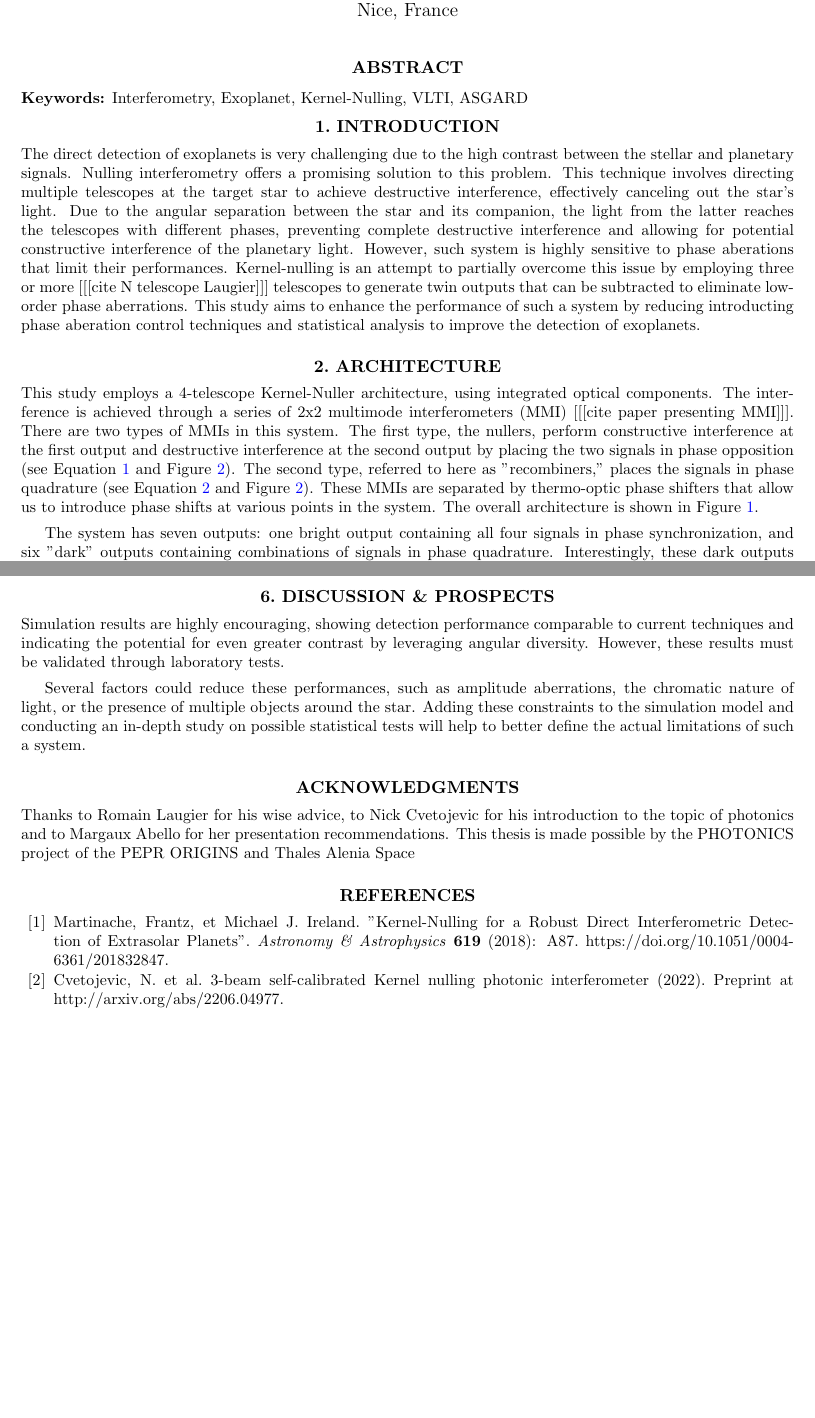
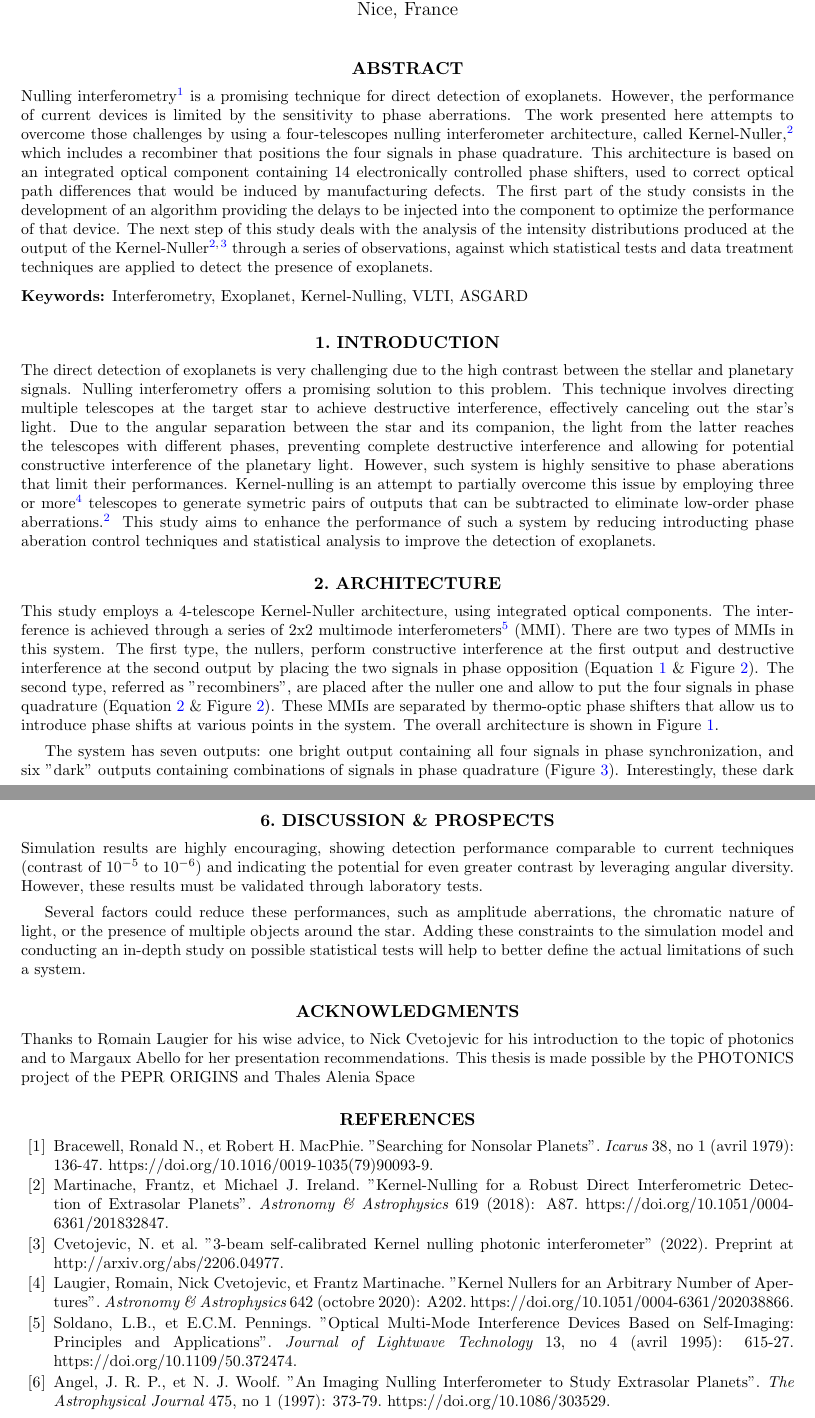
Before and after one commit to VForiel/PHISE, a LaTeX paper (docs/SPIE proceeding/main.tex): two parts of pages 1 and 5 of 5 before the commit and two parts of pages 1 and 6 of 6 after it, joined at a grey line, cut so that both start at the same text, the shorter picture padded with empty space. Compiled offline with pdfLaTeX.

Commit message:
Proceeding V0.1

```diff
--- a/docs/SPIE proceeding/main.tex
+++ b/docs/SPIE proceeding/main.tex
@@ -7,6 +7,7 @@
 \usepackage{amsmath,amsfonts,amssymb}
 \usepackage{graphicx}
 \usepackage[colorlinks=true, allcolors=blue]{hyperref}
+\usepackage{float}
 
 \title{Tunable Kernel-Nulling interferometry for direct exoplanet detection}
 
@@ -26,6 +27,8 @@
 
 \begin{abstract}
 
+    Nulling interferometry\cite{Bracewell} is a promising technique for direct detection of exoplanets. However, the performance of current devices is limited by the sensitivity to phase aberrations. The work presented here attempts to overcome those challenges by using a four-telescopes nulling interferometer architecture, called Kernel-Nuller\cite{Martinache et al. 2018}, which includes a recombiner that positions the four signals in phase quadrature. This architecture is based on an integrated optical component containing 14 electronically controlled phase shifters, used to correct optical path differences that would be induced by manufacturing defects. The first part of the study consists in the development of an algorithm providing the delays to be injected into the component to optimize the performance of that device. The next step of this study deals with the analysis of the intensity distributions produced at the output of the Kernel-Nuller\cite{Martinache et al. 2018, Cvetojevic et al. 2022} through a series of observations, against which statistical tests and data treatment techniques are applied to detect the presence of exoplanets.
+
 \end{abstract}
 
 % Include a list of keywords after the abstract
@@ -34,11 +37,11 @@
 \section{INTRODUCTION}
 \label{sec:intro} % \label{} allows reference to this section
 
-The direct detection of exoplanets is very challenging due to the high contrast between the stellar and planetary signals. Nulling interferometry offers a promising solution to this problem. This technique involves directing multiple telescopes at the target star to achieve destructive interference, effectively canceling out the star's light. Due to the angular separation between the star and its companion, the light from the latter reaches the telescopes with different phases, preventing complete destructive interference and allowing for potential constructive interference of the planetary light. However, such system is highly sensitive to phase aberations that limit their performances. Kernel-nulling is an attempt to partially overcome this issue by employing three or more [[[cite N telescope Laugier]]] telescopes to generate twin outputs that can be subtracted to eliminate low-order phase aberrations. This study aims to enhance the performance of such a system by reducing introducting phase aberation control techniques and statistical analysis to improve the detection of exoplanets.
+The direct detection of exoplanets is very challenging due to the high contrast between the stellar and planetary signals. Nulling interferometry offers a promising solution to this problem. This technique involves directing multiple telescopes at the target star to achieve destructive interference, effectively canceling out the star's light. Due to the angular separation between the star and its companion, the light from the latter reaches the telescopes with different phases, preventing complete destructive interference and allowing for potential constructive interference of the planetary light. However, such system is highly sensitive to phase aberations that limit their performances. Kernel-nulling is an attempt to partially overcome this issue by employing three or more\cite{N telescope kernel} telescopes to generate symetric pairs of outputs that can be subtracted to eliminate low-order phase aberrations\cite{Martinache et al. 2018}. This study aims to enhance the performance of such a system by reducing introducting phase aberation control techniques and statistical analysis to improve the detection of exoplanets.
 
 \section{Architecture}
 
-This study employs a 4-telescope Kernel-Nuller architecture, using integrated optical components. The interference is achieved through a series of 2x2 multimode interferometers (MMI) [[[cite paper presenting MMI]]]. There are two types of MMIs in this system. The first type, the nullers, perform constructive interference at the first output and destructive interference at the second output by placing the two signals in phase opposition (see Equation \ref{N} and Figure \ref{fig:nuller_and_recombiner}). The second type, referred to here as "recombiners," places the signals in phase quadrature (see Equation \ref{R} and Figure \ref{fig:nuller_and_recombiner}). These MMIs are separated by thermo-optic phase shifters that allow us to introduce phase shifts at various points in the system. The overall architecture is shown in Figure \ref{fig:kernel_nuller}.
+This study employs a 4-telescope Kernel-Nuller architecture, using integrated optical components. The interference is achieved through a series of 2x2 multimode interferometers\cite{MMI} (MMI). There are two types of MMIs in this system. The first type, the nullers, perform constructive interference at the first output and destructive interference at the second output by placing the two signals in phase opposition (Equation \ref{N} \& Figure \ref{fig:nuller_and_recombiner}). The second type, referred as "recombiners", are placed after the nuller one and allow to put the four signals in phase quadrature (Equation \ref{R} \& Figure \ref{fig:nuller_and_recombiner}). These MMIs are separated by thermo-optic phase shifters that allow us to introduce phase shifts at various points in the system. The overall architecture is shown in Figure \ref{fig:kernel_nuller}.
 
-The system has seven outputs: one bright output containing all four signals in phase synchronization, and six "dark" outputs containing combinations of signals in phase quadrature. Interestingly, these dark outputs occur in symmetric pairs (see Figure \ref{fig:phases}), meaning that a disturbance in one output will similarly affect the other output in the pair. This allows to cancel low-order phase aberations by subtracting the two dark outputs in each pair, creating a new observable called "kernels."
+The system has seven outputs: one bright output containing all four signals in phase synchronization, and six "dark" outputs containing combinations of signals in phase quadrature (Figure \ref{fig:phases}). Interestingly, these dark outputs occur in symmetric pairs, meaning that a disturbance in one output will similarly affect the other output in the pair. This allows to cancel low-order phase aberations by subtracting the two dark outputs in each pair, creating a new observable called "kernels"\cite{Martinache et al. 2018}.
 
@@ -187,7 +190,7 @@ An alternative solution is to generate a sky map highlighting the regions that c
 
 \section{Discussion \& Prospects}
 
-Simulation results are highly encouraging, showing detection performance comparable to current techniques and indicating the potential for even greater contrast by leveraging angular diversity. However, these results must be validated through laboratory tests.
+Simulation results are highly encouraging, showing detection performance comparable to current techniques (contrast of $10^{-5}$ to $10^{-6}$) and indicating the potential for even greater contrast by leveraging angular diversity. However, these results must be validated through laboratory tests.
 
 Several factors could reduce these performances, such as amplitude aberrations, the chromatic nature of light, or the presence of multiple objects around the star. Adding these constraints to the simulation model and conducting an in-depth study on possible statistical tests will help to better define the actual limitations of such a system.
 
@@ -199,13 +202,21 @@ Thanks to Romain Laugier for his wise advice, to Nick Cvetojevic for his introdu
 
 \begin{thebibliography}{60}
 
-    \bibitem{Martinache et al. 2018}  Martinache, Frantz, et Michael J. Ireland. "Kernel-Nulling for a Robust Direct Interferometric Detection of Extrasolar Planets". {\it Astronomy \& Astrophysics} \textbf{619} (2018): A87. https://doi.org/10.1051/0004-6361/201832847.
+    \bibitem{Bracewell} Bracewell, Ronald N., et Robert H. MacPhie. "Searching for Nonsolar Planets". {\it Icarus} 38, no 1 (avril 1979): 136‑47. https://doi.org/10.1016/0019-1035(79)90093-9.
+
+    \bibitem{Martinache et al. 2018}  Martinache, Frantz, et Michael J. Ireland. "Kernel-Nulling for a Robust Direct Interferometric Detection of Extrasolar Planets". {\it Astronomy \& Astrophysics} 619 (2018): A87. https://doi.org/10.1051/0004-6361/201832847.
 
 
-    \bibitem{Cvetojevic et al. 2022} Cvetojevic, N. et al. 3-beam self-calibrated Kernel nulling photonic interferometer (2022). Preprint at http://arxiv.org/abs/2206.04977.
+    \bibitem{Cvetojevic et al. 2022} Cvetojevic, N. et al. "3-beam self-calibrated Kernel nulling photonic interferometer" (2022). Preprint at http://arxiv.org/abs/2206.04977.
+
+    \bibitem{N telescope kernel} Laugier, Romain, Nick Cvetojevic, et Frantz Martinache. "Kernel Nullers for an Arbitrary Number of Apertures". {\it Astronomy \& Astrophysics} 642 (octobre 2020): A202. https://doi.org/10.1051/0004-6361/202038866.
+
+    \bibitem{MMI} Soldano, L.B., et E.C.M. Pennings. "Optical Multi-Mode Interference Devices Based on Self-Imaging: Principles and Applications". {\it Journal of Lightwave Technology} 13, no 4 (avril 1995): 615‑27. https://doi.org/10.1109/50.372474.
+
+    \bibitem{Image reconstruction} Angel, J. R. P., et N. J. Woolf. "An Imaging Nulling Interferometer to Study Extrasolar Planets". {\it The Astrophysical Journal} 475, no 1 (1997): 373‑79. https://doi.org/10.1086/303529.
+
 
 \end{thebibliography}
-
 % References
 % \bibliography{report} % bibliography data in report.bib
 % \bibliographystyle{spiebib} % makes bibtex use spiebib.bst
```
Also changed, not shown: requirements.txt (+1 -0 lines), docs/SPIE proceeding/main.pdf, docs/SPIE proceeding/main.tex (26 more changed lines), 5 other files.
